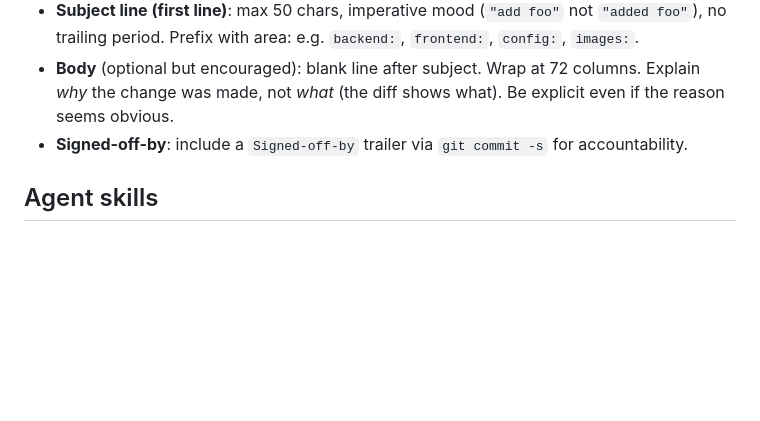
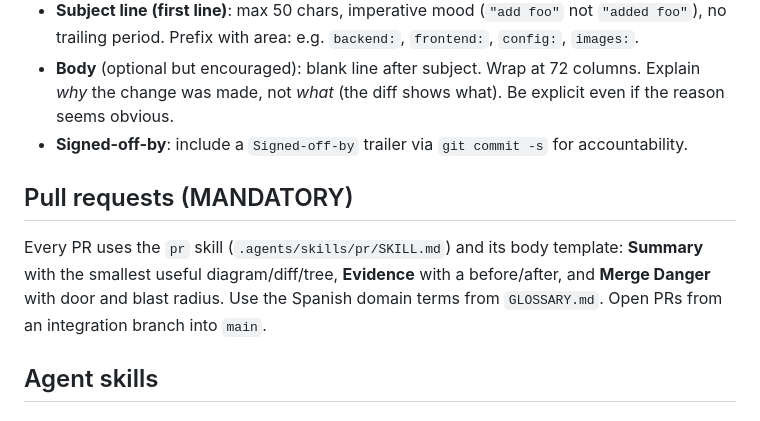
Before and after one commit to Lmex89/quiz-numberblock, a Markdown page: AGENTS.md, the part around the change. Drawn GitHub-style; blank space fills up the shorter version.

Commit message:
docs: require the pr skill for pull requests
Keep PR bodies consistent: Summary, Evidence, and Merge Danger
from the pr skill, with domain language from GLOSSARY.md. The
tracker still closes tickets via comments, not PRs.

Signed-off-by: lmex89 <bjt.mex@gmail.com>

```diff
--- a/AGENTS.md
+++ b/AGENTS.md
@@ -79,6 +79,14 @@ No CI, no lint/typecheck.
 - **Body** (optional but encouraged): blank line after subject. Wrap at 72 columns. Explain *why* the change was made, not *what* (the diff shows what). Be explicit even if the reason seems obvious.
 - **Signed-off-by**: include a `Signed-off-by` trailer via `git commit -s` for accountability.
 
+## Pull requests (MANDATORY)
+
+Every PR uses the `pr` skill (`.agents/skills/pr/SKILL.md`) and its body
+template: **Summary** with the smallest useful diagram/diff/tree,
+**Evidence** with a before/after, and **Merge Danger** with door and blast
+radius. Use the Spanish domain terms from `GLOSSARY.md`. Open PRs from an
+integration branch into `main`.
+
 ## Agent skills
 
 ### Issue tracker
```
